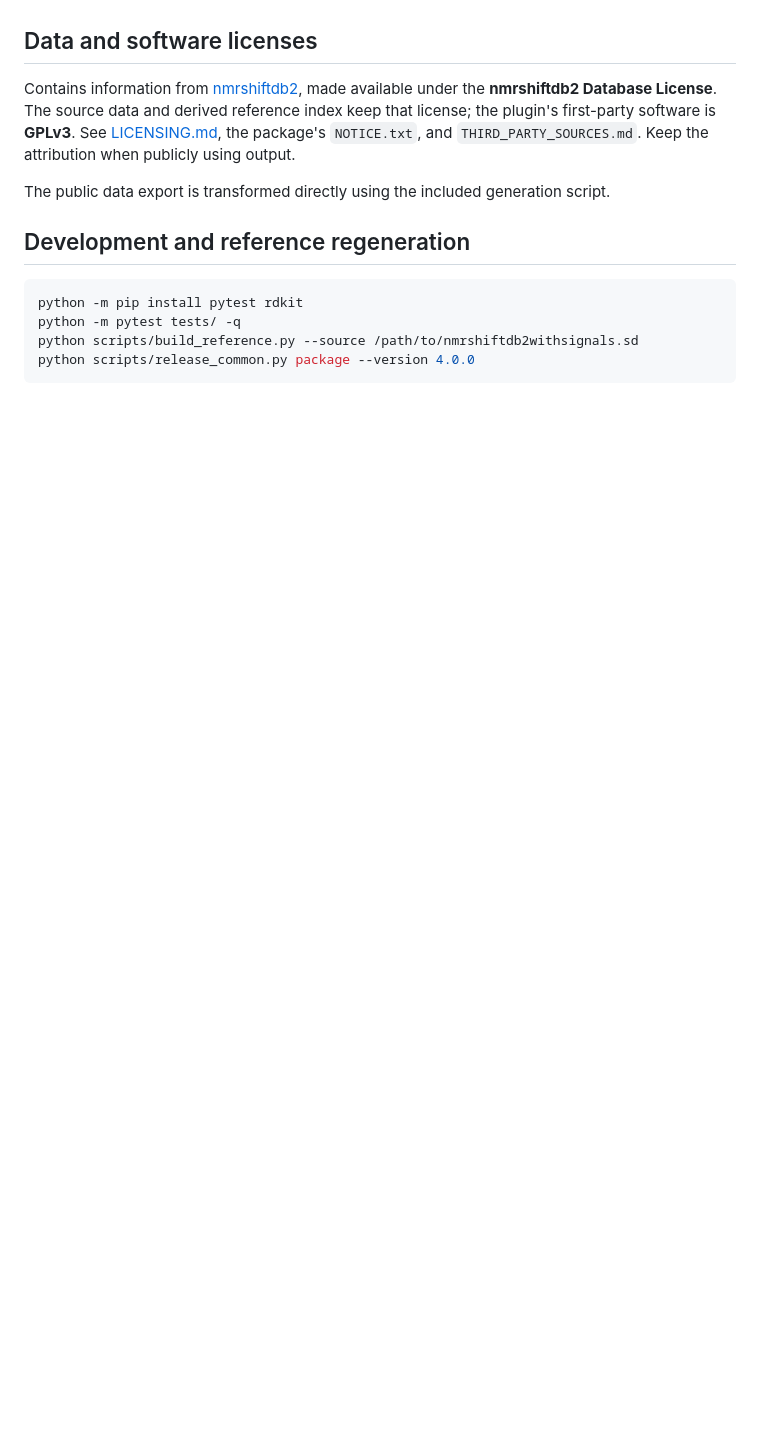
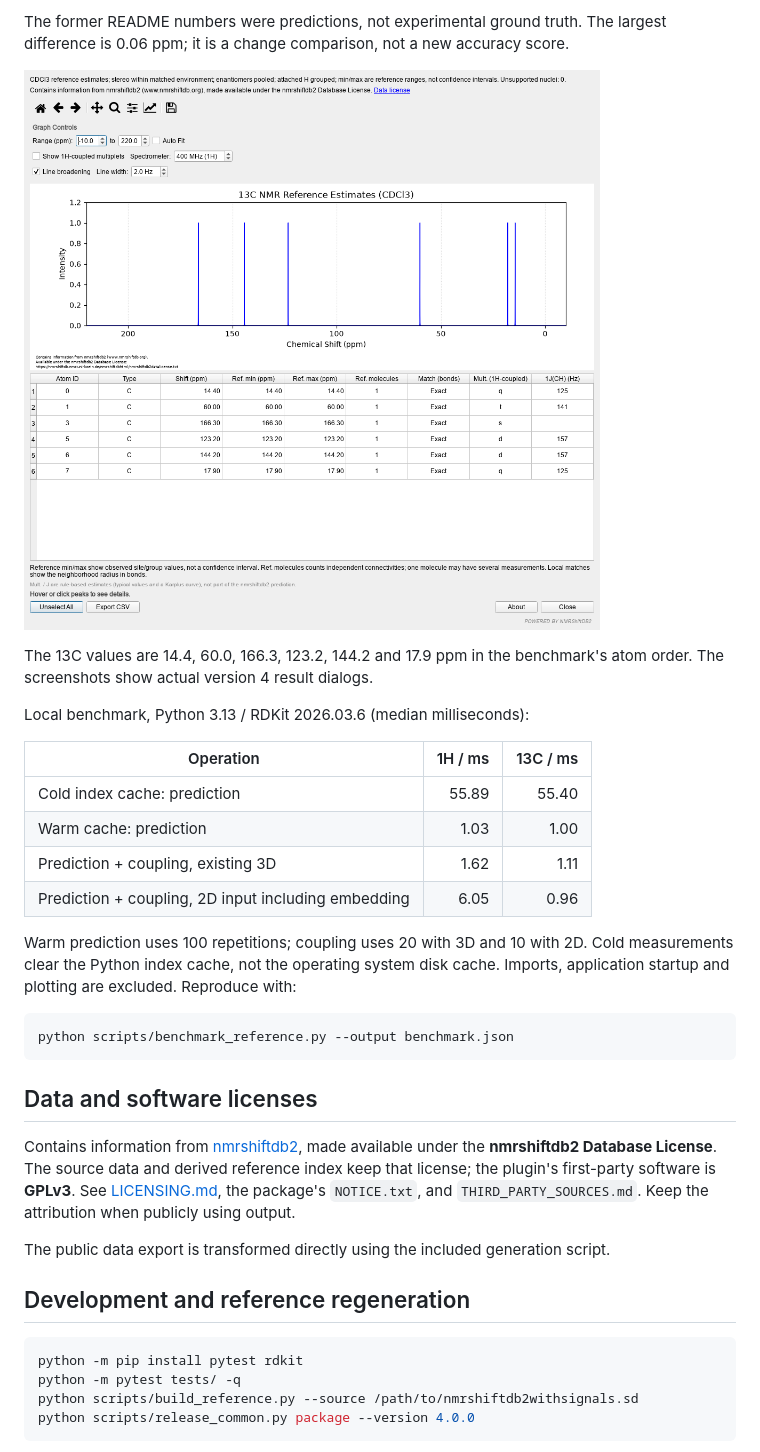
Before and after one commit to HiroYokoyama/moleditpy_nmr_predicator_nmrshiftdb2, a Markdown page: README.md, the part around one of its changes. Rendered like a GitHub page; pictures changed too: img/main.png; blank space fills up the shorter version.

````diff
--- a/README.md
+++ b/README.md
@@ -91,3 +110,28 @@ molecule may be lower or higher than this table.
+The former README numbers were predictions, not experimental ground truth. The
+largest difference is 0.06 ppm; it is a change comparison, not a new accuracy score.
+
+![Ethyl (E)-crotonate: current 13C results](img/main.png)
+
+The 13C values are 14.4, 60.0, 166.3, 123.2, 144.2 and 17.9 ppm in the benchmark's
+atom order. The screenshots show actual version 4 result dialogs.
+
+Local benchmark, Python 3.13 / RDKit 2026.03.6 (median milliseconds):
+
+| Operation | 1H / ms | 13C / ms |
+| --- | ---: | ---: |
+| Cold index cache: prediction | 55.89 | 55.40 |
+| Warm cache: prediction | 1.03 | 1.00 |
+| Prediction + coupling, existing 3D | 1.62 | 1.11 |
+| Prediction + coupling, 2D input including embedding | 6.05 | 0.96 |
+
+Warm prediction uses 100 repetitions; coupling uses 20 with 3D and 10 with 2D.
+Cold measurements clear the Python index cache, not the operating system disk
+cache. Imports, application startup and plotting are excluded. Reproduce with:
+
+```sh
+python scripts/benchmark_reference.py --output benchmark.json
+```
+
 ## Data and software licenses
 
 Contains information from [nmrshiftdb2](https://nmrshiftdb.nmr.uni-koeln.de/), made
````
Also changed, not shown: other parts of README.md (+19 -0 lines), .github/ISSUE_TEMPLATE/bug_report.md (+1 -1 lines), img/coupling.png, 1 other file.
